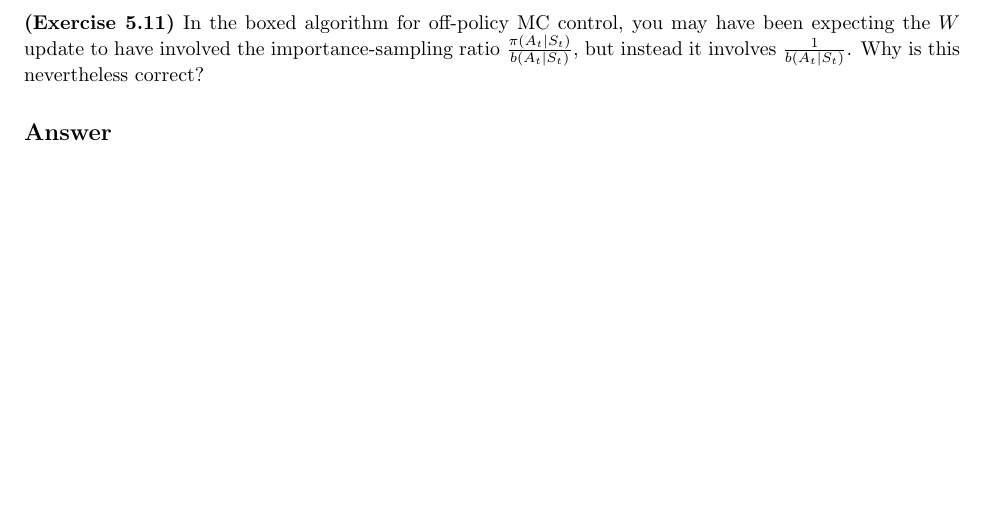
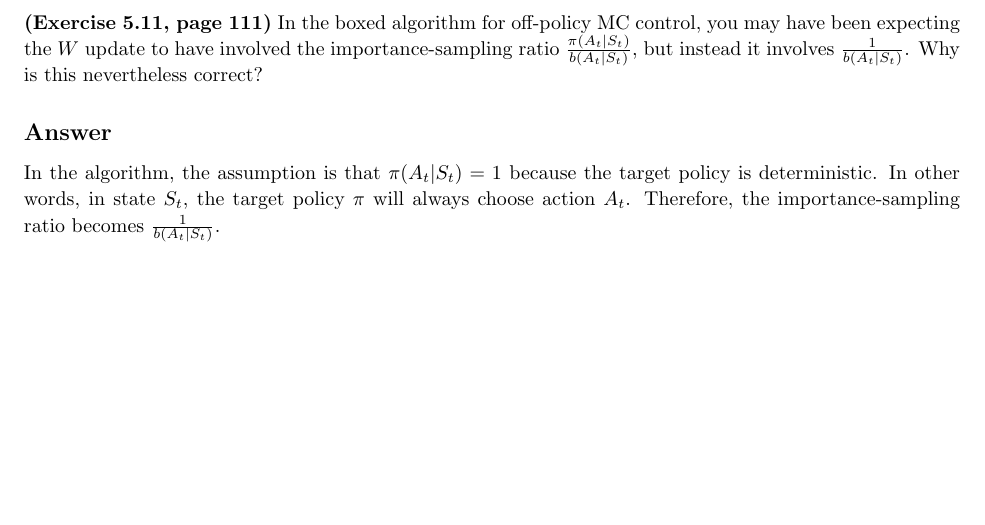
Before and after one commit to arjangupta/rbe595-rl, a LaTeX document (week5/latex/week5.tex): part of page 10 of 10, cut so that both start at the same text. Compiled offline with pdfLaTeX; a LaTeX package or settings file that is missing is left out.

Commit message:
Write problem 8 solution

```diff
--- a/week5/latex/week5.tex
+++ b/week5/latex/week5.tex
@@ -382,13 +382,18 @@
 
 \begin{homeworkProblem}[Problem 8]
 
-    \textbf{(Exercise 5.11)}
+    \textbf{(Exercise 5.11, page 111)}
     In the boxed algorithm for off-policy MC control, you may have been expecting
     the $W$ update to have involved the importance-sampling ratio $\frac{\pi(A_t|S_t)}{b(A_t|S_t)}$,
     but instead it involves $\frac{1}{b(A_t|S_t)}$. Why is this nevertheless correct?
 
     \subsection{Answer}
 
+    In the algorithm, the assumption is that $\pi(A_t|S_t) = 1$ because the target policy is
+    deterministic. In other words, in state $S_t$, the target policy $\pi$ will always choose
+    action $A_t$.
+    Therefore, the importance-sampling ratio becomes $\frac{1}{b(A_t|S_t)}$.
+
 \end{homeworkProblem}
 
 \end{document}
```
Also changed, not shown: week5/latex/week5.pdf.
